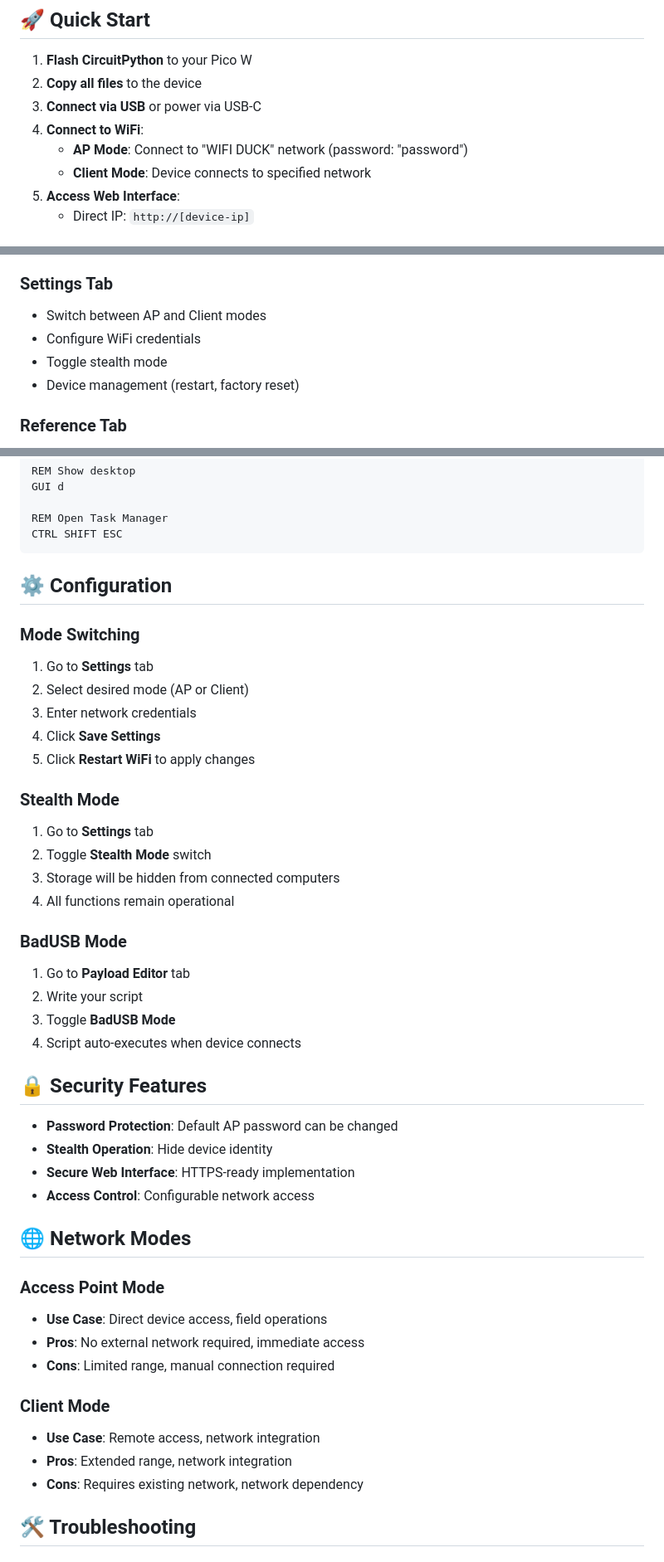
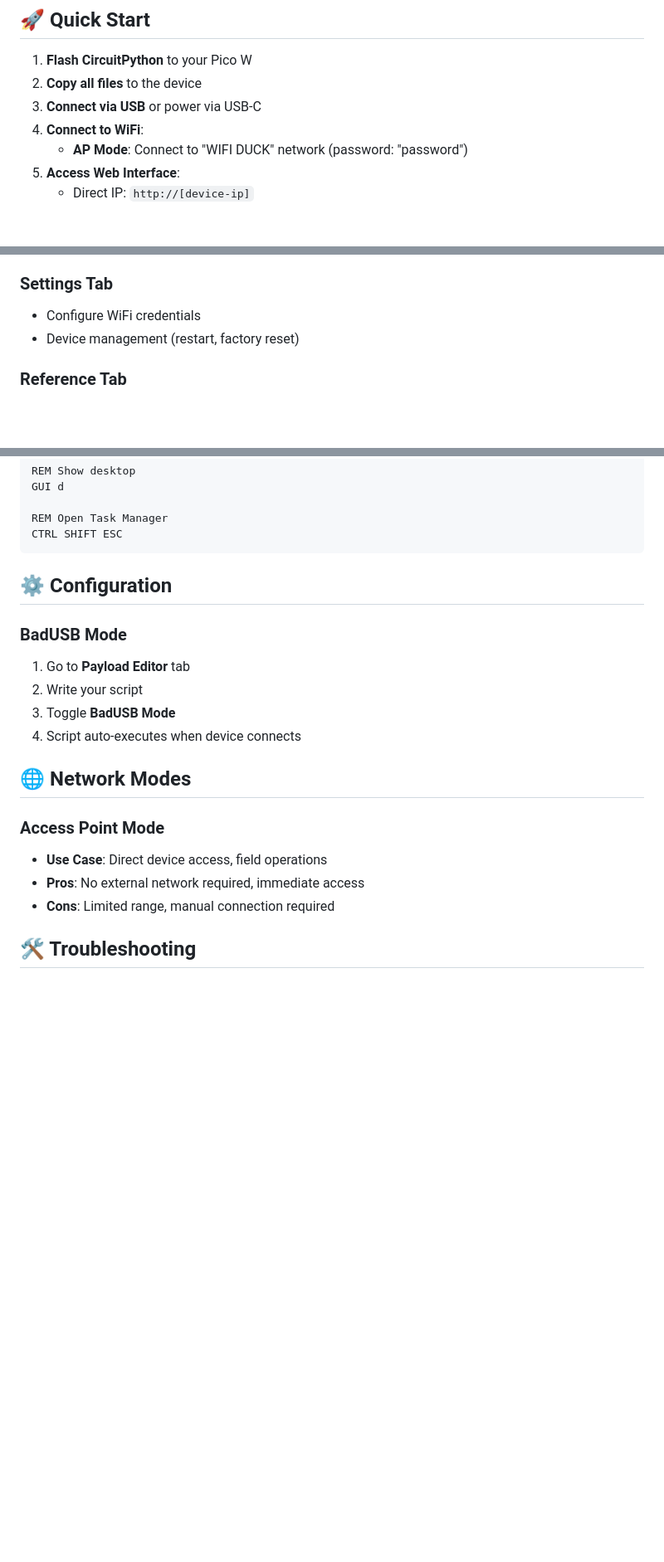
Before and after one commit to letchupkt/WifiDucky, a Markdown page: Wifi Ducky/README.md, 3 parts joined by grey strips. Shown: that part at 83% size. GitHub-like rendering; blank space fills up the shorter version.

```diff
--- a/Wifi Ducky/README.md
+++ b/Wifi Ducky/README.md
@@ -54,7 +43,6 @@ adafruit_httpserver
 3. **Connect via USB** or power via USB-C
 4. **Connect to WiFi**:
    - **AP Mode**: Connect to "WIFI DUCK" network (password: "password")
-   - **Client Mode**: Device connects to specified network
 5. **Access Web Interface**:
    - Direct IP: `http://[device-ip]`
 
@@ -67,9 +55,7 @@ adafruit_httpserver
 - Template library for common tasks
 
 ### Settings Tab
-- Switch between AP and Client modes
 - Configure WiFi credentials
-- Toggle stealth mode
 - Device management (restart, factory reset)
 
 ### Reference Tab
@@ -113,31 +99,12 @@ CTRL SHIFT ESC
 
 ## ⚙️ Configuration
 
-### Mode Switching
-1. Go to **Settings** tab
-2. Select desired mode (AP or Client)
-3. Enter network credentials
-4. Click **Save Settings**
-5. Click **Restart WiFi** to apply changes
-
-### Stealth Mode
-1. Go to **Settings** tab
-2. Toggle **Stealth Mode** switch
-3. Storage will be hidden from connected computers
-4. All functions remain operational
-
 ### BadUSB Mode
 1. Go to **Payload Editor** tab
 2. Write your script
 3. Toggle **BadUSB Mode**
 4. Script auto-executes when device connects
 
-## 🔒 Security Features
-
-- **Password Protection**: Default AP password can be changed
-- **Stealth Operation**: Hide device identity
-- **Secure Web Interface**: HTTPS-ready implementation
-- **Access Control**: Configurable network access
 
 ## 🌐 Network Modes
 
@@ -145,11 +112,6 @@ CTRL SHIFT ESC
 - **Use Case**: Direct device access, field operations
 - **Pros**: No external network required, immediate access
 - **Cons**: Limited range, manual connection required
-
-### Client Mode
-- **Use Case**: Remote access, network integration
-- **Pros**: Extended range, network integration
-- **Cons**: Requires existing network, network dependency
 
 ## 🛠️ Troubleshooting
 
```
Also changed, not shown: other parts of Wifi Ducky/README.md (+0 -22 lines).
